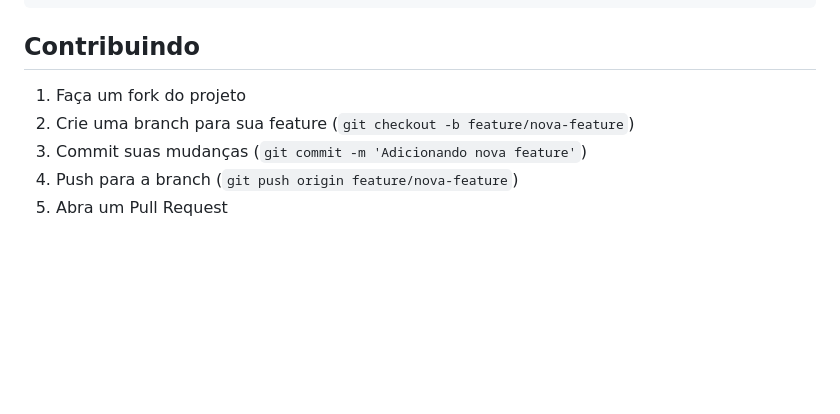
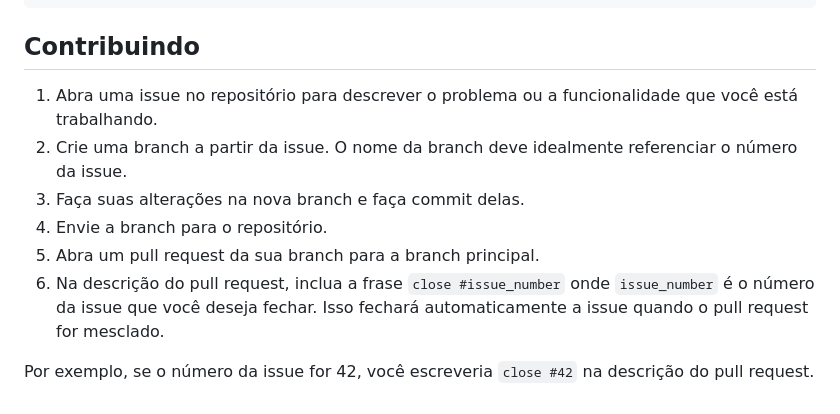
Before and after one commit to vitorfloriano/projeto-integrador-III-univesp-grupo-XII, a Markdown page: README.md, the part around the change. Drawn GitHub-style; blank space fills up the shorter version.

Commit message:
Atualiza a seção Contribuindo no README.md
Atualizar a seção "Contribuindo" em `README.md` para incluir instruções para abrir um problema primeiro, criar uma ramificação a partir do problema e abrir uma PR que encerra o problema usando 'close #'.

* Adicionar instruções para abrir um problema primeiro na seção "Contribuindo".
* Adicionar instruções para criar uma ramificação a partir do problema na seção "Contribuindo".
* Adicionar instruções para abrir uma PR que encerra o problema usando 'close #' na seção "Contribuindo".
* Incluir etapas detalhadas sobre como vincular uma solicitação de pull a um problema usando 'close #issue_number' na seção "Contribuindo".

```diff
--- a/README.md
+++ b/README.md
@@ -204,8 +204,11 @@ POST /api/produtos/<produto_id>/saida-estoque/
 
 ## Contribuindo
 
-1. Faça um fork do projeto
-2. Crie uma branch para sua feature (`git checkout -b feature/nova-feature`)
-3. Commit suas mudanças (`git commit -m 'Adicionando nova feature'`)
-4. Push para a branch (`git push origin feature/nova-feature`)
-5. Abra um Pull Request
+1. Abra uma issue no repositório para descrever o problema ou a funcionalidade que você está trabalhando.
+2. Crie uma branch a partir da issue. O nome da branch deve idealmente referenciar o número da issue.
+3. Faça suas alterações na nova branch e faça commit delas.
+4. Envie a branch para o repositório.
+5. Abra um pull request da sua branch para a branch principal.
+6. Na descrição do pull request, inclua a frase `close #issue_number` onde `issue_number` é o número da issue que você deseja fechar. Isso fechará automaticamente a issue quando o pull request for mesclado.
+
+Por exemplo, se o número da issue for 42, você escreveria `close #42` na descrição do pull request.
```
